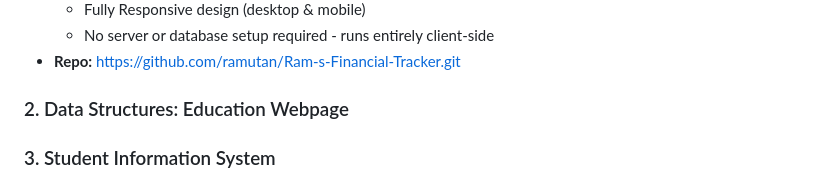
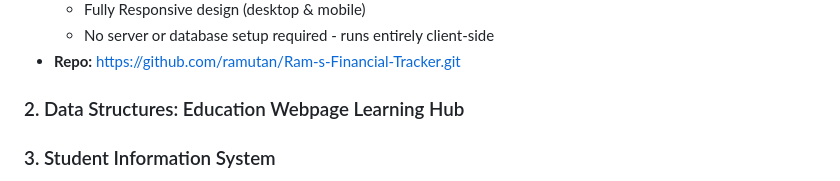
Before and after one commit to ramutan/My-Portfolio, a Markdown page: README.md, the part around the change. GitHub-like rendering.

```diff
--- a/README.md
+++ b/README.md
@@ -55,7 +55,10 @@ A lightweight, browser-based personal finance management application that lets u
     - No server or database setup required - runs entirely client-side
 - **Repo:** https://github.com/ramutan/Ram-s-Financial-Tracker.git
 
-### 2. Data Structures: Education Webpage
+### 2. Data Structures: Education Webpage Learning Hub
+
+
+
 
 ### 3. Student Information System
 A full-stack web application that digitizes the General Student Personal Information Sheet (GSPIS) — covering personal data, residence, physical description, family background, educational background, qualifications, and references.
```
